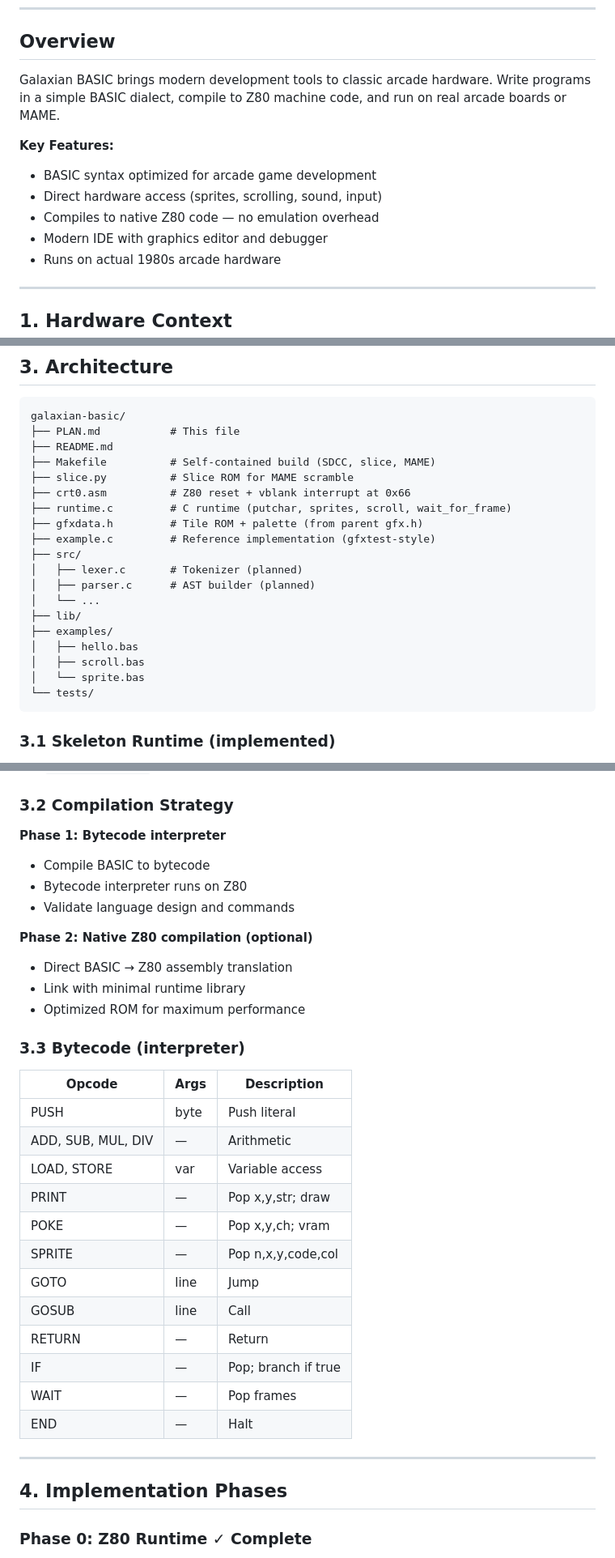
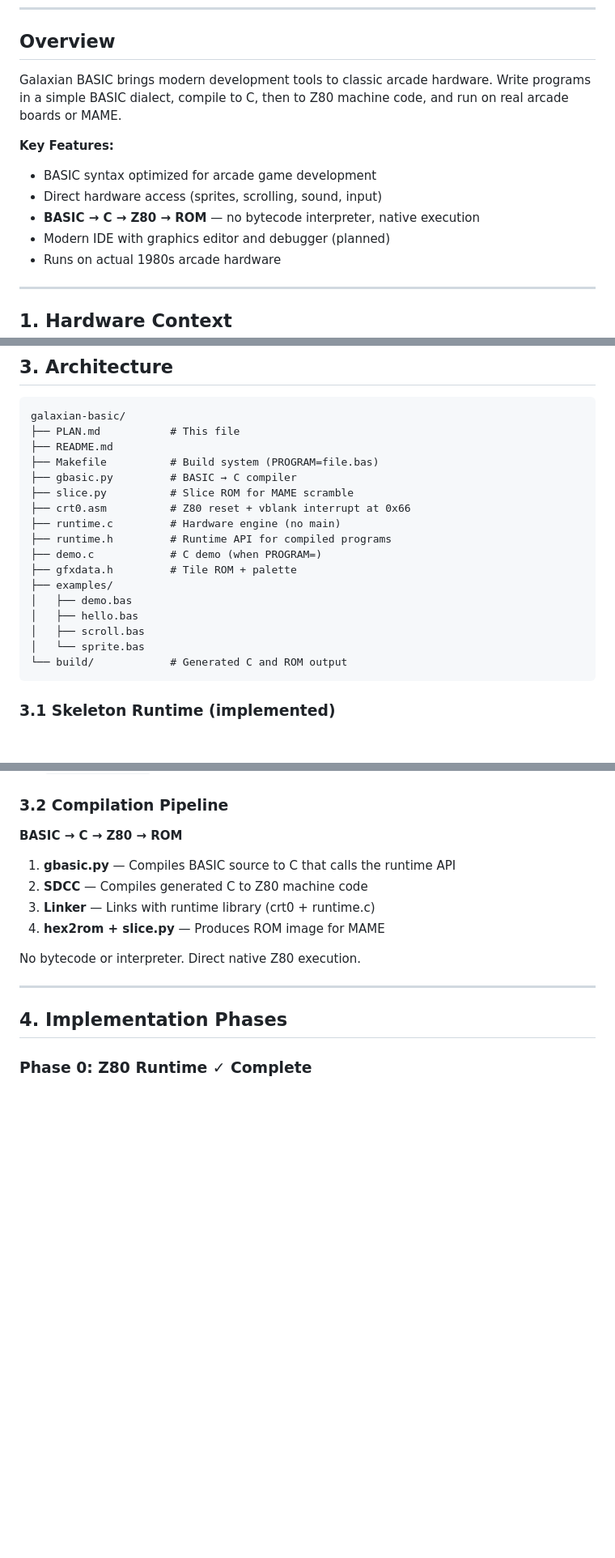
Before and after one commit to MikeDX/galaxian-basic, a Markdown page: PLAN.md, 3 parts joined by grey strips. Shown at 81% size. Drawn GitHub-style; blank space fills up the shorter version.

````diff
--- a/PLAN.md
+++ b/PLAN.md
@@ -8,13 +8,13 @@ This document outlines the technical design, architecture, and implementation ro
 
 ## Overview
 
-Galaxian BASIC brings modern development tools to classic arcade hardware. Write programs in a simple BASIC dialect, compile to Z80 machine code, and run on real arcade boards or MAME.
+Galaxian BASIC brings modern development tools to classic arcade hardware. Write programs in a simple BASIC dialect, compile to C, then to Z80 machine code, and run on real arcade boards or MAME.
 
 **Key Features:**
 - BASIC syntax optimized for arcade game development
 - Direct hardware access (sprites, scrolling, sound, input)
-- Compiles to native Z80 code — no emulation overhead
-- Modern IDE with graphics editor and debugger
+- **BASIC → C → Z80 → ROM** — no bytecode interpreter, native execution
+- Modern IDE with graphics editor and debugger (planned)
 - Runs on actual 1980s arcade hardware
 
 ---
@@ -97,22 +97,20 @@ Display: 224×256 pixels, 32×32 tiles, ~32 colours.
 galaxian-basic/
 ├── PLAN.md           # This file
 ├── README.md
-├── Makefile          # Self-contained build (SDCC, slice, MAME)
+├── Makefile          # Build system (PROGRAM=file.bas)
+├── gbasic.py         # BASIC → C compiler
 ├── slice.py          # Slice ROM for MAME scramble
 ├── crt0.asm          # Z80 reset + vblank interrupt at 0x66
-├── runtime.c         # C runtime (putchar, sprites, scroll, wait_for_frame)
-├── gfxdata.h         # Tile ROM + palette (from parent gfx.h)
-├── example.c         # Reference implementation (gfxtest-style)
-├── src/
-│   ├── lexer.c       # Tokenizer (planned)
-│   ├── parser.c      # AST builder (planned)
-│   └── ...
-├── lib/
+├── runtime.c         # Hardware engine (no main)
+├── runtime.h         # Runtime API for compiled programs
+├── demo.c            # C demo (when PROGRAM=)
+├── gfxdata.h         # Tile ROM + palette
 ├── examples/
+│   ├── demo.bas
 │   ├── hello.bas
 │   ├── scroll.bas
 │   └── sprite.bas
-└── tests/
+└── build/            # Generated C and ROM output
 ```
 
 ### 3.1 Skeleton Runtime (implemented)
@@ -151,34 +149,16 @@ make clean    # Remove build artifacts (preserves crt0.asm)
 - `set_scroll(col, val)`, `set_column_attrib(col, attr)` — per-column scroll/color
 - `wait_for_frame()` — sync to vblank, copy buffers to hardware
 
-### 3.2 Compilation Strategy
+### 3.2 Compilation Pipeline
 
-**Phase 1: Bytecode interpreter**
-- Compile BASIC to bytecode
-- Bytecode interpreter runs on Z80
-- Validate language design and commands
+**BASIC → C → Z80 → ROM**
 
-**Phase 2: Native Z80 compilation (optional)**
-- Direct BASIC → Z80 assembly translation
-- Link with minimal runtime library
-- Optimized ROM for maximum performance
+1. **gbasic.py** — Compiles BASIC source to C that calls the runtime API
+2. **SDCC** — Compiles generated C to Z80 machine code
+3. **Linker** — Links with runtime library (crt0 + runtime.c)
+4. **hex2rom + slice.py** — Produces ROM image for MAME
 
-### 3.3 Bytecode (interpreter)
-
-| Opcode | Args | Description |
-|--------|------|-------------|
-| PUSH | byte | Push literal |
-| ADD, SUB, MUL, DIV | — | Arithmetic |
-| LOAD, STORE | var | Variable access |
-| PRINT | — | Pop x,y,str; draw |
-| POKE | — | Pop x,y,ch; vram |
-| SPRITE | — | Pop n,x,y,code,col |
-| GOTO | line | Jump |
-| GOSUB | line | Call |
-| RETURN | — | Return |
-| IF | — | Pop; branch if true |
-| WAIT | — | Pop frames |
-| END | — | Halt |
+No bytecode or interpreter. Direct native Z80 execution.
 
 ---
 
````
Also changed, not shown: other parts of PLAN.md (+51 -57 lines), README.md (+7 -7 lines).
